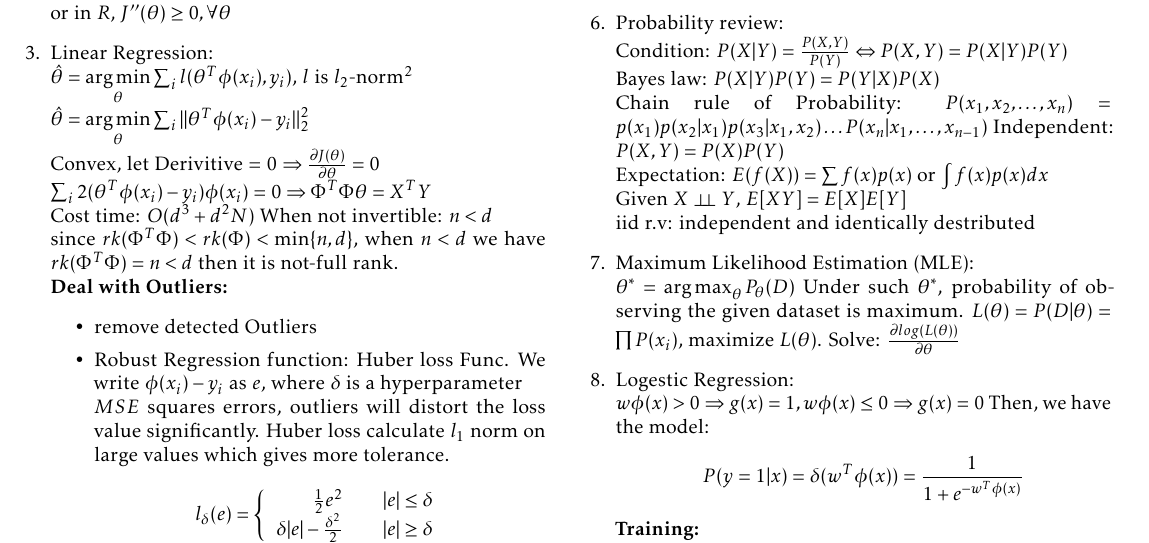
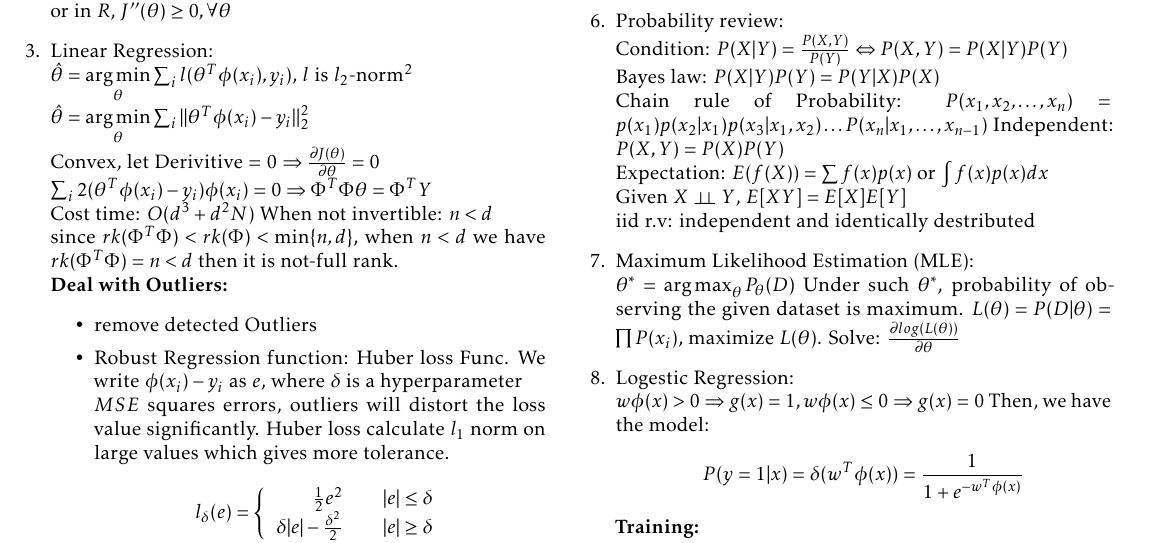
Before and after one commit to imbaguanxin/DS4400, a LaTeX document (midterm1/midterm1.tex): part of the page, cut so that both start at the same text. Compiled offline with pdfLaTeX.

Commit message:
fix typo

```diff
--- a/midterm1/midterm1.tex
+++ b/midterm1/midterm1.tex
@@ -57,7 +57,7 @@
         $\hat{\theta} = \argmin\limits_{\theta}\sum_i l(\theta^T\phi(x_i), y_i)$, $l$ is $l_2$-norm$^2$\\
         $\hat{\theta} = \argmin\limits_{\theta}\sum_i ||\theta^T\phi(x_i)- y_i||_2^2$\\
         Convex, let Derivitive = 0 $\Rightarrow \frac{\partial J(\theta)}{\partial \theta} = 0$ \\
-        $\sum_i 2(\theta^T\phi(x_i)-y_i)\phi(x_i) = 0 \Rightarrow \Phi^T\Phi\theta = X^TY$ \\
+        $\sum_i 2(\theta^T\phi(x_i)-y_i)\phi(x_i) = 0 \Rightarrow \Phi^T\Phi\theta = \Phi^TY$ \\
         Cost time: $O(d^3 + d^2N)$
         When not invertible: $n < d$\\
         since $rk(\Phi^T\Phi) < rk(\Phi) < \min\{n,d\}$, when $n < d$ we have $rk(\Phi^T\Phi)  = n < d$ then it is not-full rank.\\
```
Also changed, not shown: midterm1/midterm1.pdf.
